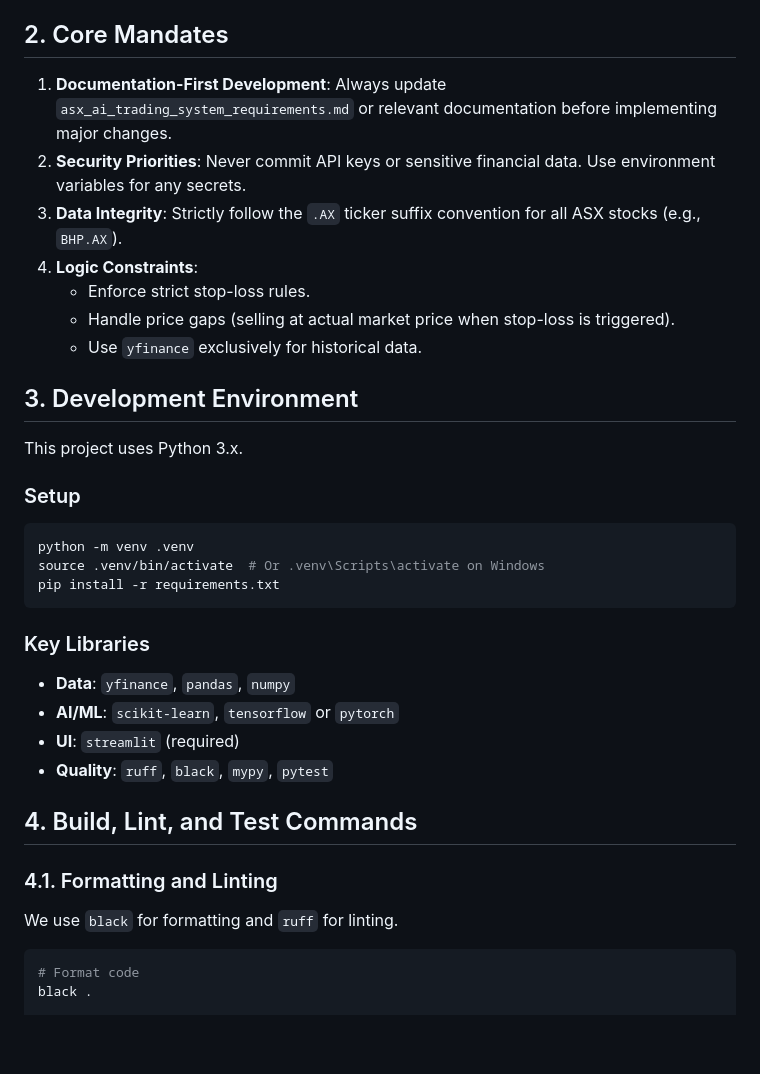
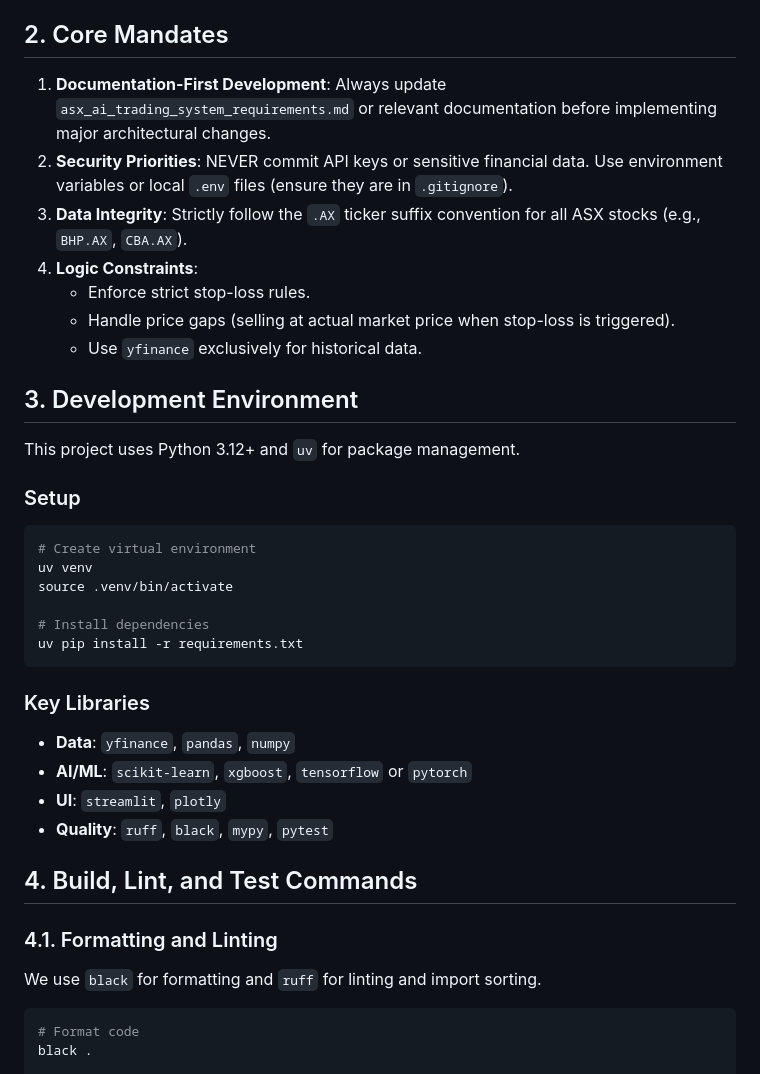
Before and after one commit to yannicklin/share-investment-strategy-model, a Markdown page: AGENTS.md, the part around one of its changes. GitHub-like rendering; blank space fills up the shorter version.

````diff
--- a/AGENTS.md
+++ b/AGENTS.md
@@ -15,9 +15,9 @@ The goal is to build a Python-based trading strategy system for the Australian S
 
 ## 2. Core Mandates
 
-1. **Documentation-First Development**: Always update `asx_ai_trading_system_requirements.md` or relevant documentation before implementing major changes.
-2. **Security Priorities**: Never commit API keys or sensitive financial data. Use environment variables for any secrets.
-3. **Data Integrity**: Strictly follow the `.AX` ticker suffix convention for all ASX stocks (e.g., `BHP.AX`).
+1. **Documentation-First Development**: Always update `asx_ai_trading_system_requirements.md` or relevant documentation before implementing major architectural changes.
+2. **Security Priorities**: NEVER commit API keys or sensitive financial data. Use environment variables or local `.env` files (ensure they are in `.gitignore`).
+3. **Data Integrity**: Strictly follow the `.AX` ticker suffix convention for all ASX stocks (e.g., `BHP.AX`, `CBA.AX`).
 4. **Logic Constraints**:
    - Enforce strict stop-loss rules.
    - Handle price gaps (selling at actual market price when stop-loss is triggered).
@@ -25,25 +25,28 @@ The goal is to build a Python-based trading strategy system for the Australian S
 
 ## 3. Development Environment
 
-This project uses Python 3.x.
+This project uses Python 3.12+ and `uv` for package management.
 
 ### Setup
 ```bash
-python -m venv .venv
-source .venv/bin/activate  # Or .venv\Scripts\activate on Windows
-pip install -r requirements.txt
+# Create virtual environment
+uv venv
+source .venv/bin/activate
+
+# Install dependencies
+uv pip install -r requirements.txt
 ```
 
 ### Key Libraries
 - **Data**: `yfinance`, `pandas`, `numpy`
-- **AI/ML**: `scikit-learn`, `tensorflow` or `pytorch`
-- **UI**: `streamlit` (required)
+- **AI/ML**: `scikit-learn`, `xgboost`, `tensorflow` or `pytorch`
+- **UI**: `streamlit`, `plotly`
 - **Quality**: `ruff`, `black`, `mypy`, `pytest`
 
 ## 4. Build, Lint, and Test Commands
 
 ### 4.1. Formatting and Linting
-We use `black` for formatting and `ruff` for linting.
+We use `black` for formatting and `ruff` for linting and import sorting.
 ```bash
 # Format code
 black .
````
Also changed, not shown: other parts of AGENTS.md (+23 -23 lines).
